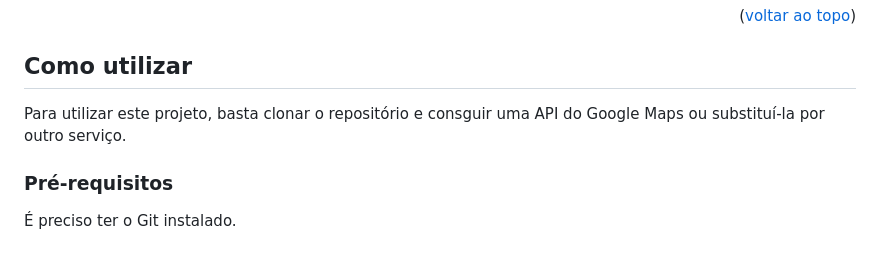
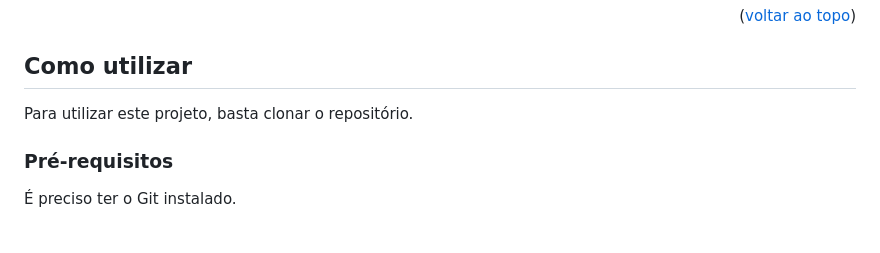
Before and after one commit to CESAE-Dev-2025/GameVerse, a Markdown page: README.md, the part around the change. GitHub-like rendering.

Commit message:
Remove mention to Google Maps API

```diff
--- a/README.md
+++ b/README.md
@@ -121,7 +121,7 @@ Este projeto foi desenvolvido com uso das tecnologias listadas abaixo, a partir
 <!-- GETTING STARTED -->
 ## Como utilizar
 
-Para utilizar este projeto, basta clonar o repositório e consguir uma API do Google Maps ou substituí-la por outro serviço.
+Para utilizar este projeto, basta clonar o repositório.
 
 ### Pré-requisitos
 
```
